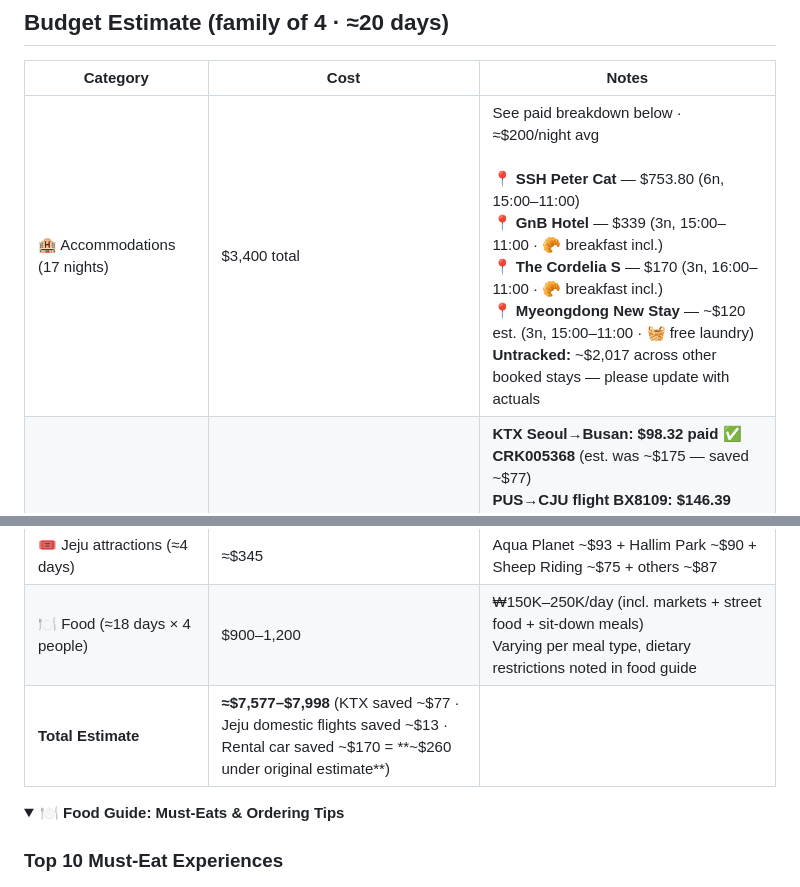
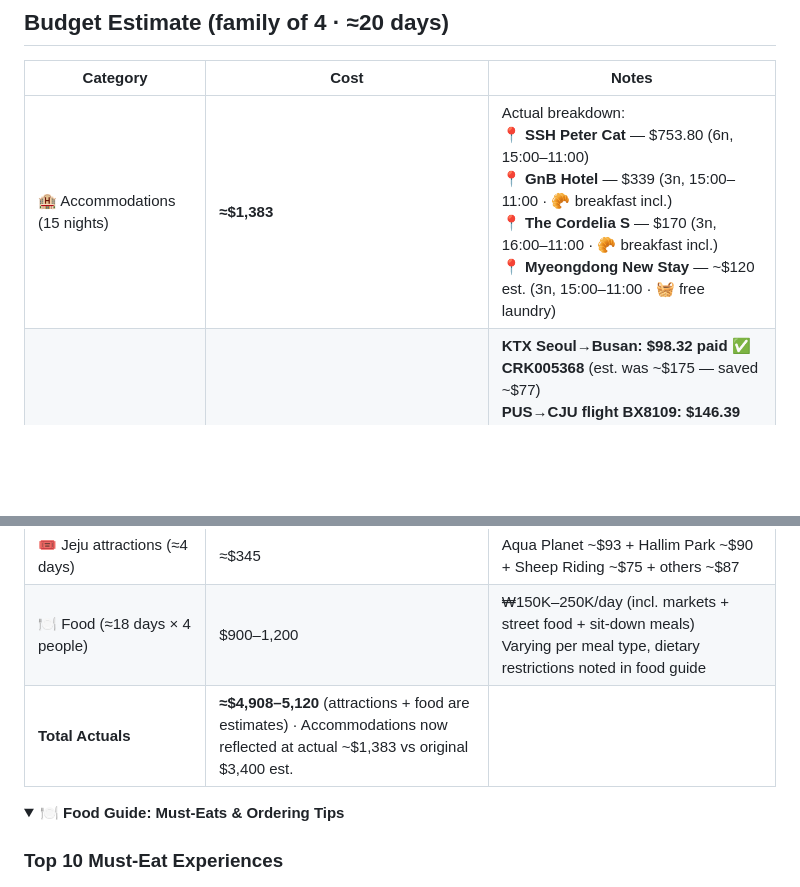
Before and after one commit to ah3548/family-trip-plan, a Markdown page: trip_plan.md, 2 parts joined by grey strips. Rendered like a GitHub page; folded sections open; blank space fills up the shorter version.

Commit message:
fix budget: replace inflated $3,400 accommodation estimate with actuals (~$1,383 for 15 nights across 4 hotels) — drop total from ~$7,600 to ~$5,000; remove fake Gyeongju villas line

```diff
--- a/trip_plan.md
+++ b/trip_plan.md
@@ -250,13 +250,13 @@ Four items still need attention before the trip:
 
 | Category | Cost | Notes |
 |----------|------|-------|
-| 🏨 Accommodations (17 nights) | $3,400 total | See paid breakdown below · ≈$200/night avg<br><br>**📍 SSH Peter Cat** — $753.80 (6n, 15:00–11:00)<br>**📍 GnB Hotel** — $339 (3n, 15:00–11:00 · 🥐 breakfast incl.)<br>**📍 The Cordelia S** — $170 (3n, 16:00–11:00 · 🥐 breakfast incl.)<br>**📍 Myeongdong New Stay** — ~$120 est. (3n, 15:00–11:00 · 🧺 free laundry)<br>**Untracked:** ~$2,017 across other booked stays — please update with actuals |
+| 🏨 Accommodations (15 nights) | **≈$1,383** | Actual breakdown:<br>**📍 SSH Peter Cat** — $753.80 (6n, 15:00–11:00)<br>**📍 GnB Hotel** — $339 (3n, 15:00–11:00 · 🥐 breakfast incl.)<br>**📍 The Cordelia S** — $170 (3n, 16:00–11:00 · 🥐 breakfast incl.)<br>**📍 Myeongdong New Stay** — ~$120 est. (3n, 15:00–11:00 · 🧺 free laundry) |
 | 🚗 Transportation (flights + transit + rental car) | $2,621 | **KTX Seoul→Busan: $98.32 paid ✅ CRK005368** (est. was ~$175 — saved ~$77)<br>**PUS→CJU flight BX8109: $146.39 paid ✅ Seat 4 · 11:40→12:40**<br>**CJU→GMP return BX8040: $140.48 paid ✅ Seat 4 · 09:30→10:50**<br>**Jeju rental car (Sep 2–5) $180.08 paid ✅ Booking ID: 10333050686 — Hyundai Sonata or similar, free cancel before Aug 31**<br>Local transit (AREX, buses, ferries) [TBD] |
 | 🎟 Seoul attractions (≈10 days) | ≈$274 | Lotte World ~$172 + DMZ ~$80 + minor attractions ~$22 |
 | 🎟 Busan/Gyeongju attractions (≈3 days) | ≈$66 | Cable Car ~$30 + temples ~$18 + Seongsan ~$16 |
 | 🎟 Jeju attractions (≈4 days) | ≈$345 | Aqua Planet ~$93 + Hallim Park ~$90 + Sheep Riding ~$75 + others ~$87 |
 | 🍽 Food (≈18 days × 4 people) | $900–1,200 | ₩150K–250K/day (incl. markets + street food + sit-down meals)<br>Varying per meal type, dietary restrictions noted in food guide |
-| **Total Estimate** | **≈$7,577–$7,998** (KTX saved ~$77 · Jeju domestic flights saved ~$13 · Rental car saved ~$170 = **~$260 under original estimate**) | |
+| **Total Actuals** | **≈$4,908–5,120** (attractions + food are estimates) · Accommodations now reflected at actual ~$1,383 vs original $3,400 est. | |
 
 <details>
 <summary><b>🍽️ Food Guide: Must-Eats & Ordering Tips</b></summary>
```
